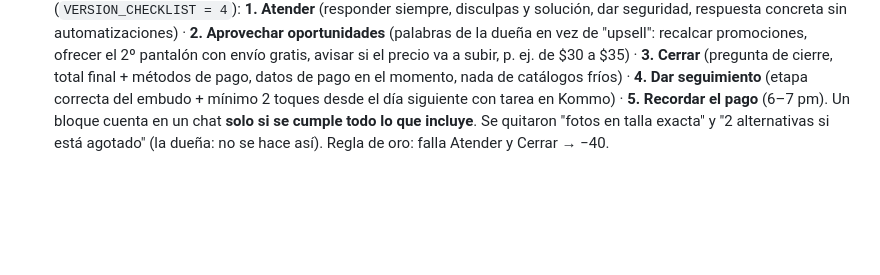
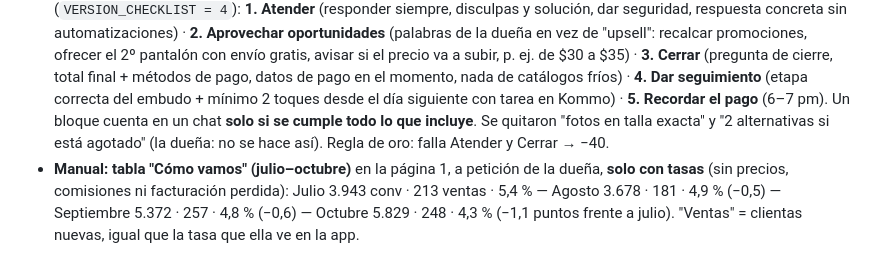
Before and after one commit to CenizaOS/Ceniza-app, a Markdown page: CLAUDE.md, the part around the change. GitHub-like rendering; blank space fills up the shorter version.

Commit message:
Notas: tabla de tasas jul-oct en el manual de la vendedora
Co-Authored-By: Claude Opus 5.5 <noreply@anthropic.com>

```diff
--- a/CLAUDE.md
+++ b/CLAUDE.md
@@ -647,3 +647,4 @@ Building and maintaining the **Ceniza** app — a Venezuelan women's clothing br
   - Como cambió el orden, cada auditoría guarda **`v: VERSION_CHECKLIST` (3)** y el cumplimiento por punto solo usa las de la versión actual. Las notas (`puntos`) de auditorías anteriores no cambian.
   - El manual PDF (2 páginas) se regeneró con los 9 puntos.
 - **Reducido a 5 BLOQUES de 20 el mismo día** (la dueña: *"que no sea una lista gigante"*), versión vigente (`VERSION_CHECKLIST = 4`): **1. Atender** (responder siempre, disculpas y solución, dar seguridad, respuesta concreta sin automatizaciones) · **2. Aprovechar oportunidades** (palabras de la dueña en vez de "upsell": recalcar promociones, ofrecer el 2º pantalón con envío gratis, avisar si el precio va a subir, p. ej. de $30 a $35) · **3. Cerrar** (pregunta de cierre, total final + métodos de pago, datos de pago en el momento, nada de catálogos fríos) · **4. Dar seguimiento** (etapa correcta del embudo + mínimo 2 toques desde el día siguiente con tarea en Kommo) · **5. Recordar el pago** (6–7 pm). Un bloque cuenta en un chat **solo si se cumple todo lo que incluye**. Se quitaron "fotos en talla exacta" y "2 alternativas si está agotado" (la dueña: no se hace así). Regla de oro: falla Atender y Cerrar → −40.
+- **Manual: tabla "Cómo vamos" (julio–octubre)** en la página 1, a petición de la dueña, **solo con tasas** (sin precios, comisiones ni facturación perdida): Julio 3.943 conv · 213 ventas · 5,4 % — Agosto 3.678 · 181 · 4,9 % (−0,5) — Septiembre 5.372 · 257 · 4,8 % (−0,6) — Octubre 5.829 · 248 · 4,3 % (−1,1 puntos frente a julio). "Ventas" = clientas nuevas, igual que la tasa que ella ve en la app.
```
